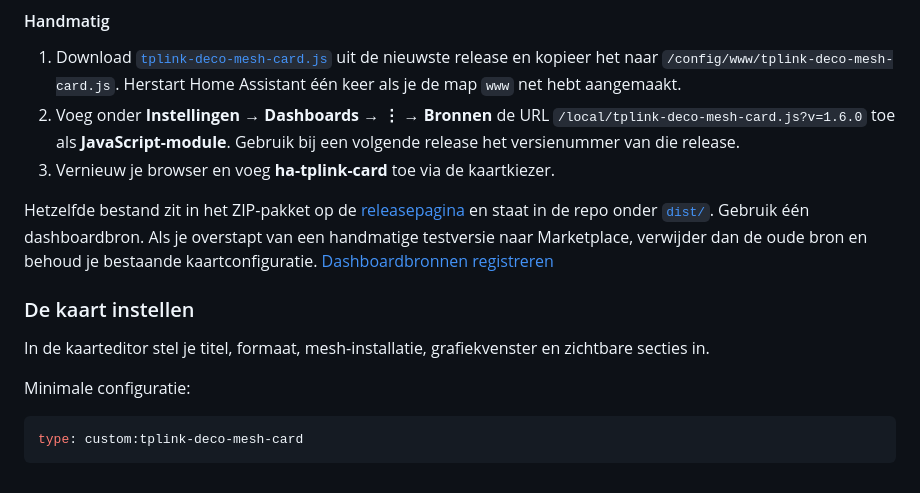
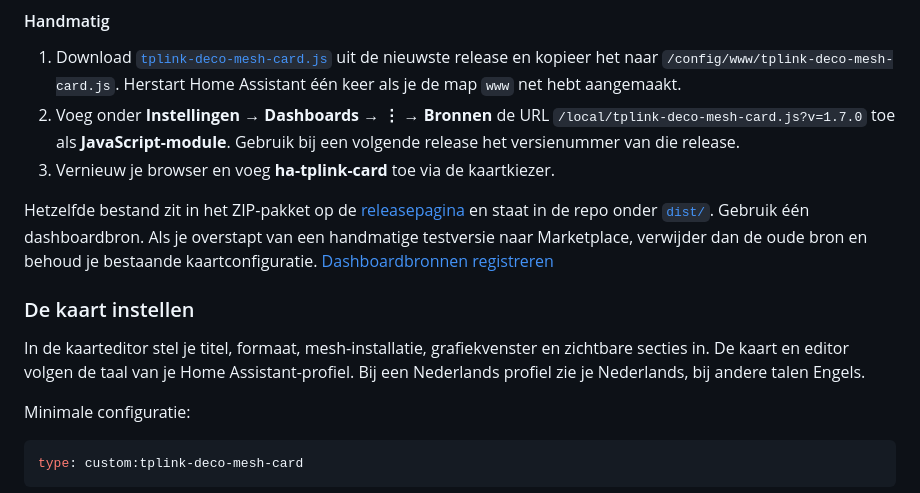
Before and after one commit to dkwolf1/ha-tplink-card, a Markdown page: README.md, the part around one of its changes. GitHub-like rendering.

```diff
--- a/README.md
+++ b/README.md
@@ -133,14 +133,14 @@ Je kunt ook de [kaart rechtstreeks in Marketplace openen](https://my.home-assist
 #### Handmatig
 
 1. Download [`tplink-deco-mesh-card.js`](https://github.com/dkwolf1/ha-tplink-card/releases/latest/download/tplink-deco-mesh-card.js) uit de nieuwste release en kopieer het naar `/config/www/tplink-deco-mesh-card.js`. Herstart Home Assistant één keer als je de map `www` net hebt aangemaakt.
-2. Voeg onder **Instellingen → Dashboards → ⋮ → Bronnen** de URL `/local/tplink-deco-mesh-card.js?v=1.6.0` toe als **JavaScript-module**. Gebruik bij een volgende release het versienummer van die release.
+2. Voeg onder **Instellingen → Dashboards → ⋮ → Bronnen** de URL `/local/tplink-deco-mesh-card.js?v=1.7.0` toe als **JavaScript-module**. Gebruik bij een volgende release het versienummer van die release.
 3. Vernieuw je browser en voeg **ha-tplink-card** toe via de kaartkiezer.
 
 Hetzelfde bestand zit in het ZIP-pakket op de [releasepagina](https://github.com/dkwolf1/ha-tplink-card/releases/latest) en staat in de repo onder [`dist/`](dist/tplink-deco-mesh-card.js). Gebruik één dashboardbron. Als je overstapt van een handmatige testversie naar Marketplace, verwijder dan de oude bron en behoud je bestaande kaartconfiguratie. [Dashboardbronnen registreren](https://contributors.home-assistant.io/frontend/custom-ui/resources/)
 
 ### De kaart instellen
 
-In de kaarteditor stel je titel, formaat, mesh-installatie, grafiekvenster en zichtbare secties in.
+In de kaarteditor stel je titel, formaat, mesh-installatie, grafiekvenster en zichtbare secties in. De kaart en editor volgen de taal van je Home Assistant-profiel. Bij een Nederlands profiel zie je Nederlands, bij andere talen Engels.
 
 Minimale configuratie:
 
```
Also changed, not shown: other parts of README.md (+8 -8 lines), CHANGELOG.md (+6 -0 lines), docs/screenshots/client-rename-en.png (added), 6 other files.
